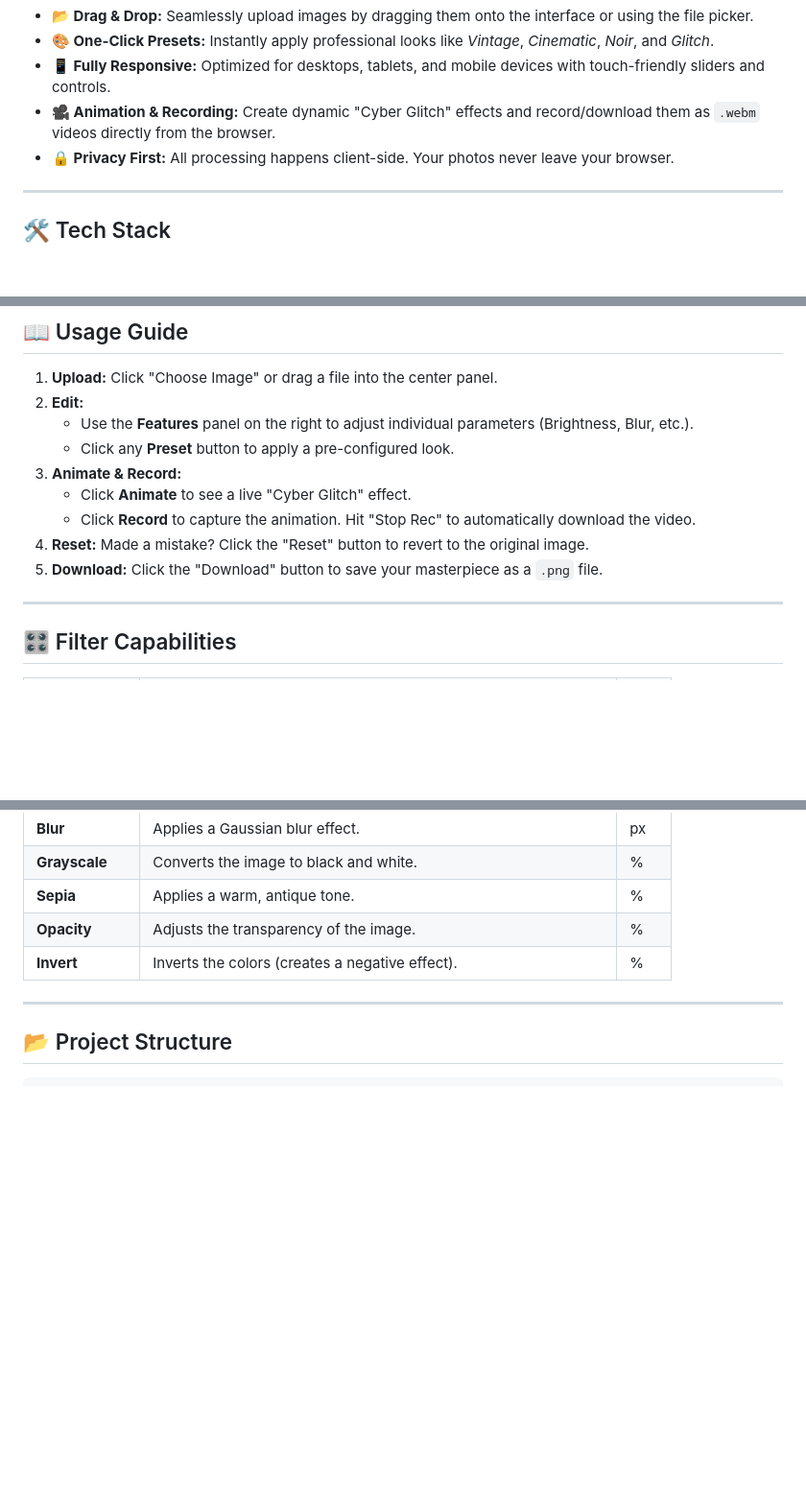
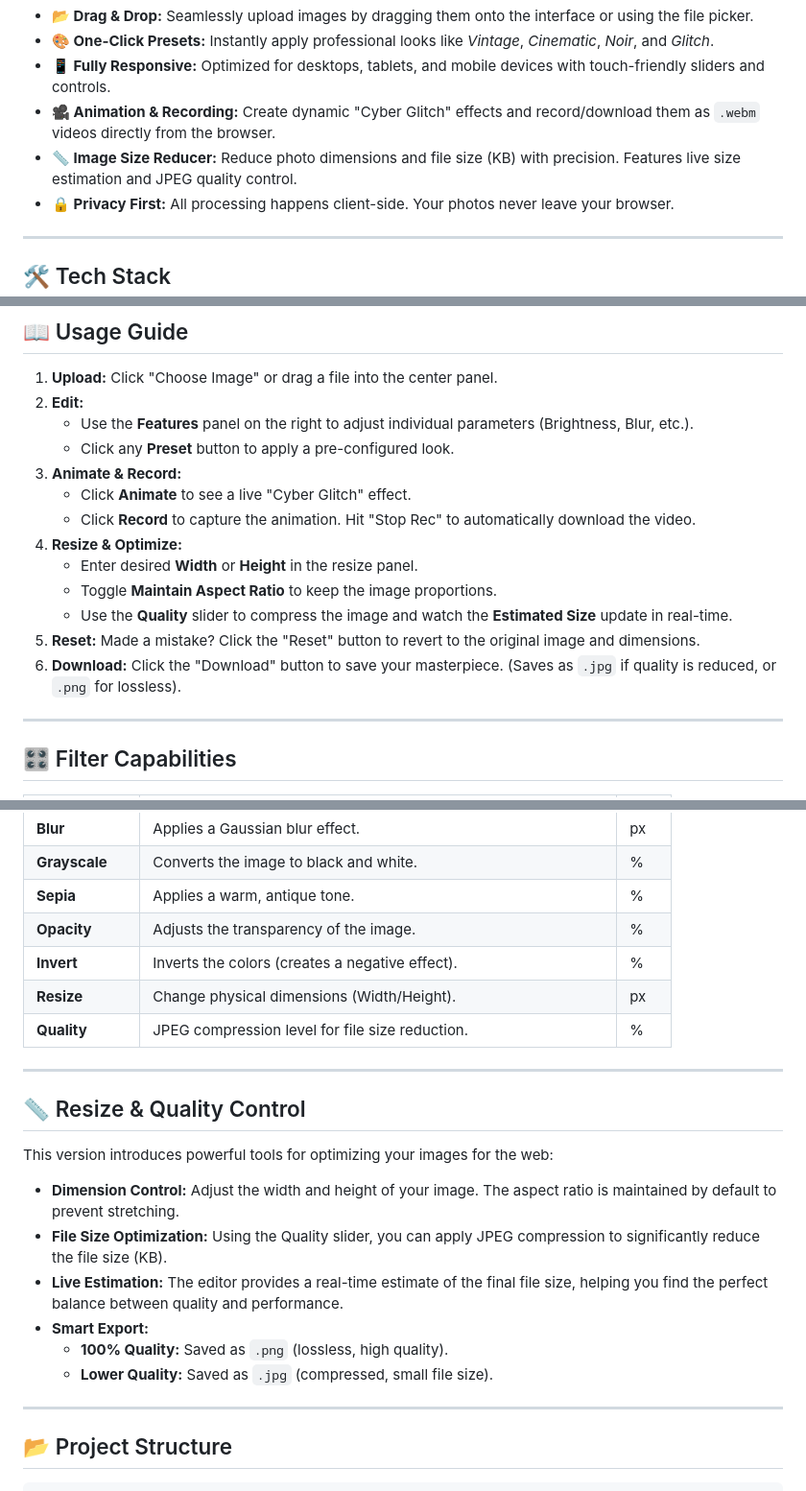
Before and after one commit to sham-jadhav03/Image-Editor, a Markdown page: README.md, 3 parts joined by grey strips. Shown at 96% size. GitHub-like rendering; blank space fills up the shorter version.

Commit message:
update readMe.md and project Done

```diff
--- a/README.md
+++ b/README.md
@@ -17,6 +17,7 @@ A modern, high-performance web application for editing images directly in the br
 - **🎨 One-Click Presets:** Instantly apply professional looks like *Vintage*, *Cinematic*, *Noir*, and *Glitch*.
 - **📱 Fully Responsive:** Optimized for desktops, tablets, and mobile devices with touch-friendly sliders and controls.
 - **🎥 Animation & Recording:** Create dynamic "Cyber Glitch" effects and record/download them as `.webm` videos directly from the browser.
+- **📏 Image Size Reducer:** Reduce photo dimensions and file size (KB) with precision. Features live size estimation and JPEG quality control.
 - **🔒 Privacy First:** All processing happens client-side. Your photos never leave your browser.
 
 ---
@@ -67,8 +68,12 @@ No build steps or complex installation required. This project is built with stan
 3.  **Animate & Record:**
     - Click **Animate** to see a live "Cyber Glitch" effect.
     - Click **Record** to capture the animation. Hit "Stop Rec" to automatically download the video.
-4.  **Reset:** Made a mistake? Click the "Reset" button to revert to the original image.
-5.  **Download:** Click the "Download" button to save your masterpiece as a `.png` file.
+4.  **Resize & Optimize:**
+    - Enter desired **Width** or **Height** in the resize panel.
+    - Toggle **Maintain Aspect Ratio** to keep the image proportions.
+    - Use the **Quality** slider to compress the image and watch the **Estimated Size** update in real-time.
+5.  **Reset:** Made a mistake? Click the "Reset" button to revert to the original image and dimensions.
+6.  **Download:** Click the "Download" button to save your masterpiece. (Saves as `.jpg` if quality is reduced, or `.png` for lossless).
 
 ---
 
@@ -85,6 +90,21 @@ No build steps or complex installation required. This project is built with stan
 | **Sepia** | Applies a warm, antique tone. | % |
 | **Opacity** | Adjusts the transparency of the image. | % |
 | **Invert** | Inverts the colors (creates a negative effect). | % |
+| **Resize** | Change physical dimensions (Width/Height). | px |
+| **Quality** | JPEG compression level for file size reduction. | % |
+
+---
+
+## 📏 Resize & Quality Control
+
+This version introduces powerful tools for optimizing your images for the web:
+
+-   **Dimension Control:** Adjust the width and height of your image. The aspect ratio is maintained by default to prevent stretching.
+-   **File Size Optimization:** Using the Quality slider, you can apply JPEG compression to significantly reduce the file size (KB).
+-   **Live Estimation:** The editor provides a real-time estimate of the final file size, helping you find the perfect balance between quality and performance.
+-   **Smart Export:**
+    -   **100% Quality:** Saved as `.png` (lossless, high quality).
+    -   **Lower Quality:** Saved as `.jpg` (compressed, small file size).
 
 ---
 
```
